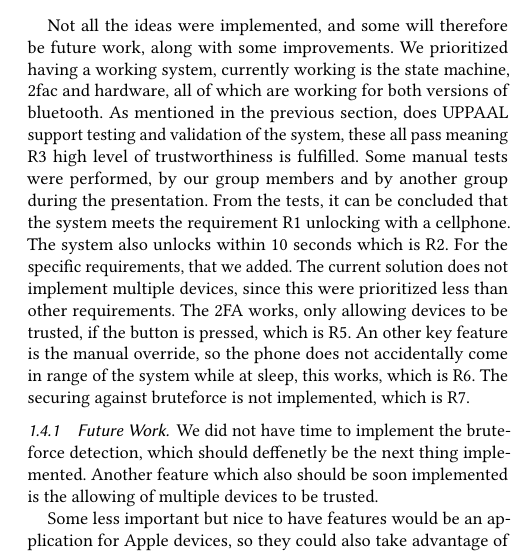
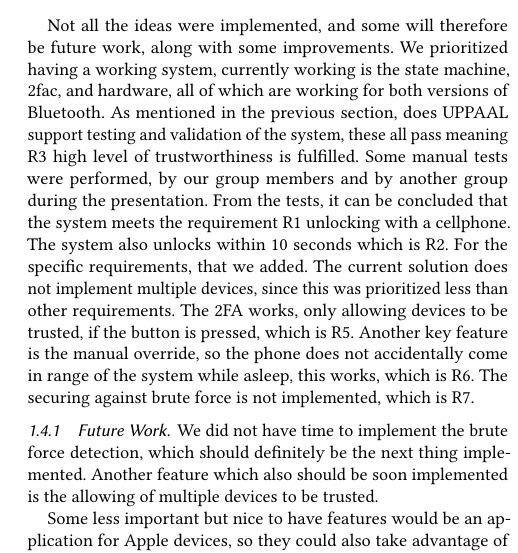
Before and after one commit to Vimian/smart-door-lock, a LaTeX paper (report/main.tex, which reads report/content/Group/SolutionDescriptionResults.tex): part of one column of page 3 of 13, cut so that both start at the same text. Compiled offline with pdfLaTeX.

Commit message:
Update SolutionDescriptionResults.tex

```diff
--- a/report/content/Group/SolutionDescriptionResults.tex
+++ b/report/content/Group/SolutionDescriptionResults.tex
@@ -11,19 +11,19 @@ The solution provides the functionality of connecting with bluetooth to the ESP,
 %End of Simon's part
 
 Not all the ideas were implemented, and some will therefore be future work, along with some improvements.
-We prioritized having a working system, currently working is the state machine, 2fac and hardware, all of which are working for both versions of bluetooth.
+We prioritized having a working system, currently working is the state machine, 2fac, and hardware, all of which are working for both versions of Bluetooth.
 As mentioned in the previous section, does UPPAAL support testing and validation of the system, these all pass meaning R3 high level of trustworthiness is fulfilled.
 Some manual tests were performed, by our group members and by another group during the presentation.
 From the tests, it can be concluded that the system meets the requirement R1 unlocking with a cellphone.
 The system also unlocks within 10 seconds which is R2.
 For the specific requirements, that we added.
-The current solution does not implement multiple devices, since this were prioritized less than other requirements.
+The current solution does not implement multiple devices, since this was prioritized less than other requirements.
 The 2FA works, only allowing devices to be trusted, if the button is pressed, which is R5.
-An other key feature is the manual override, so the phone does not accidentally come in range of the system while at sleep, this works, which is R6.
-The securing against bruteforce is not implemented, which is R7.
+Another key feature is the manual override, so the phone does not accidentally come in range of the system while asleep, this works, which is R6.
+The securing against brute force is not implemented, which is R7.
 
 \subsubsection{Future Work}\label{sec:FutureWork}
-We did not have time to implement the bruteforce detection, which should deffenetly be the next thing implemented. Another feature which also should be soon implemented is the allowing of multiple devices to be trusted.
+We did not have time to implement the brute force detection, which should definitely be the next thing implemented. Another feature which also should be soon implemented is the allowing of multiple devices to be trusted.
 
 Some less important but nice to have features would be an application for Apple devices, so they could also take advantage of Bluetooth classic.
 Or if possible to get a trusted range of MAC addresses from Apple, so the system could be used without needing an application for first time pairing.
```
